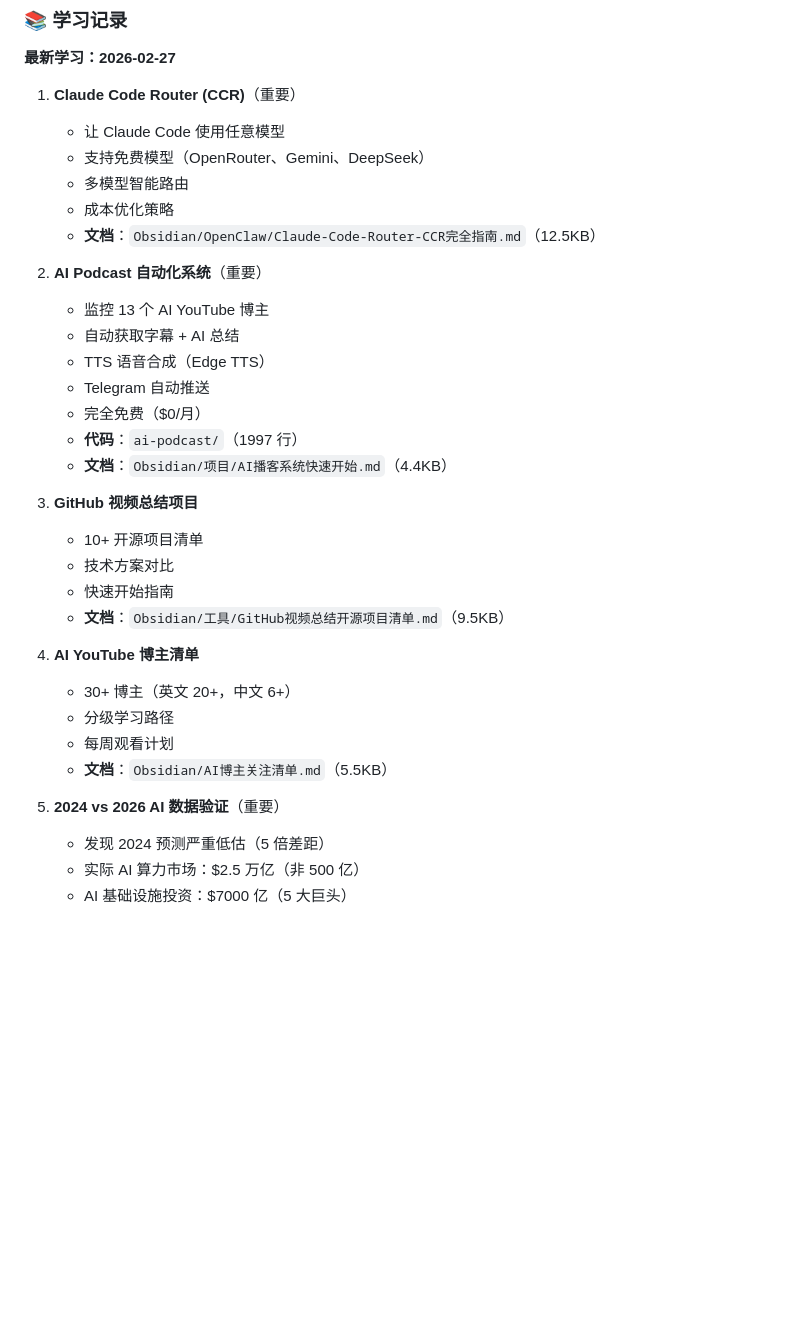
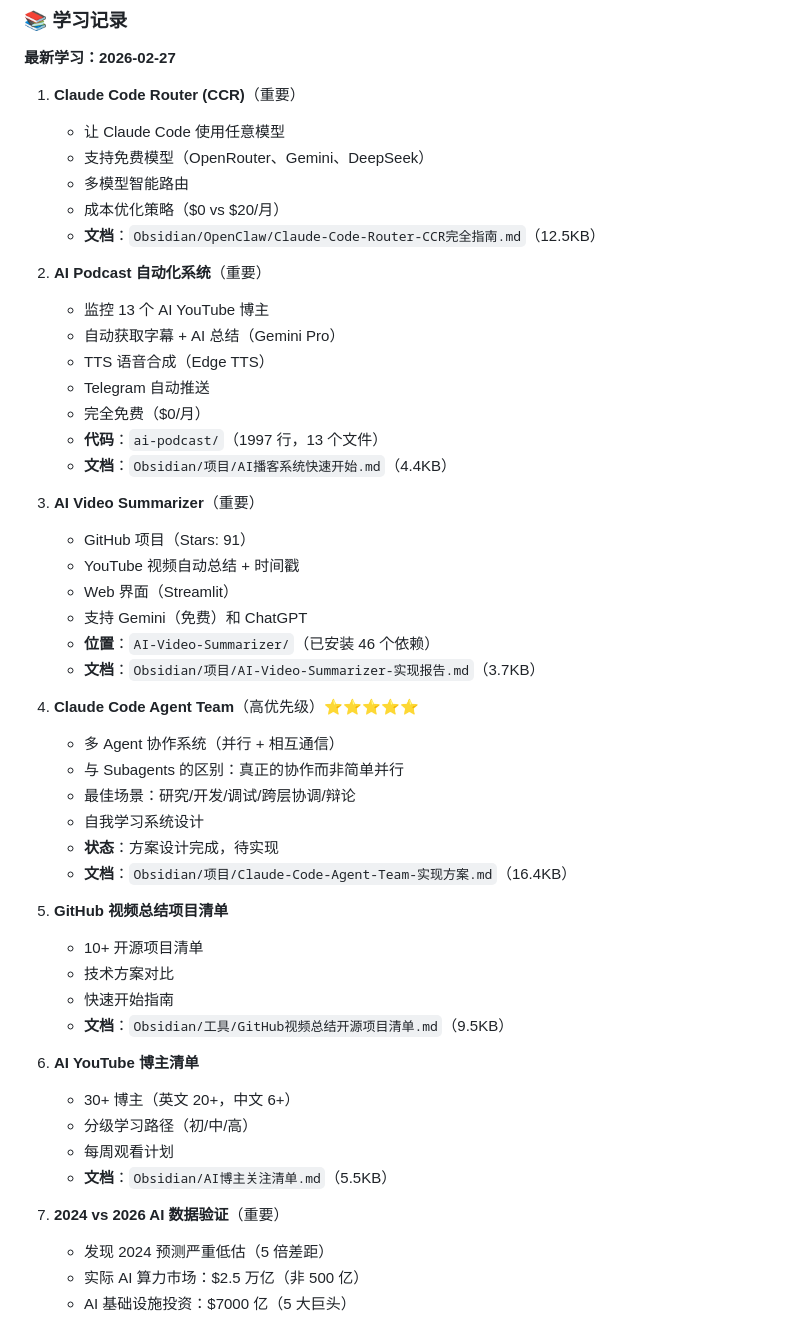
Before and after one commit to hangyuwei/OpenClaw, a Markdown page: MEMORY.md, the part around the change. GitHub-like rendering; blank space fills up the shorter version.

```diff
--- a/MEMORY.md
+++ b/MEMORY.md
@@ -282,31 +282,47 @@ npx skills add jimliu/baoyu-skills
    - 让 Claude Code 使用任意模型
    - 支持免费模型（OpenRouter、Gemini、DeepSeek）
    - 多模型智能路由
-   - 成本优化策略
+   - 成本优化策略（$0 vs $20/月）
    - **文档**：`Obsidian/OpenClaw/Claude-Code-Router-CCR完全指南.md`（12.5KB）
 
 2. **AI Podcast 自动化系统**（重要）
    - 监控 13 个 AI YouTube 博主
-   - 自动获取字幕 + AI 总结
+   - 自动获取字幕 + AI 总结（Gemini Pro）
    - TTS 语音合成（Edge TTS）
    - Telegram 自动推送
    - 完全免费（$0/月）
-   - **代码**：`ai-podcast/`（1997 行）
+   - **代码**：`ai-podcast/`（1997 行，13 个文件）
    - **文档**：`Obsidian/项目/AI播客系统快速开始.md`（4.4KB）
 
-3. **GitHub 视频总结项目**
+3. **AI Video Summarizer**（重要）
+   - GitHub 项目（Stars: 91）
+   - YouTube 视频自动总结 + 时间戳
+   - Web 界面（Streamlit）
+   - 支持 Gemini（免费）和 ChatGPT
+   - **位置**：`AI-Video-Summarizer/`（已安装 46 个依赖）
+   - **文档**：`Obsidian/项目/AI-Video-Summarizer-实现报告.md`（3.7KB）
+
+4. **Claude Code Agent Team**（高优先级）⭐⭐⭐⭐⭐
+   - 多 Agent 协作系统（并行 + 相互通信）
+   - 与 Subagents 的区别：真正的协作而非简单并行
+   - 最佳场景：研究/开发/调试/跨层协调/辩论
+   - 自我学习系统设计
+   - **状态**：方案设计完成，待实现
+   - **文档**：`Obsidian/项目/Claude-Code-Agent-Team-实现方案.md`（16.4KB）
+
+5. **GitHub 视频总结项目清单**
    - 10+ 开源项目清单
    - 技术方案对比
    - 快速开始指南
    - **文档**：`Obsidian/工具/GitHub视频总结开源项目清单.md`（9.5KB）
 
-4. **AI YouTube 博主清单**
+6. **AI YouTube 博主清单**
    - 30+ 博主（英文 20+，中文 6+）
-   - 分级学习路径
+   - 分级学习路径（初/中/高）
    - 每周观看计划
    - **文档**：`Obsidian/AI博主关注清单.md`（5.5KB）
 
-2. **2024 vs 2026 AI 数据验证**（重要）
+7. **2024 vs 2026 AI 数据验证**（重要）
    - 发现 2024 预测严重低估（5 倍差距）
    - 实际 AI 算力市场：$2.5 万亿（非 500 亿）
    - AI 基础设施投资：$7000 亿（5 大巨头）
```
Also changed, not shown: memory/2026-02-27-完整总结.md (added, +351 -0 lines), memory/2026-02-27-提炼.md (added, +183 -0 lines).
